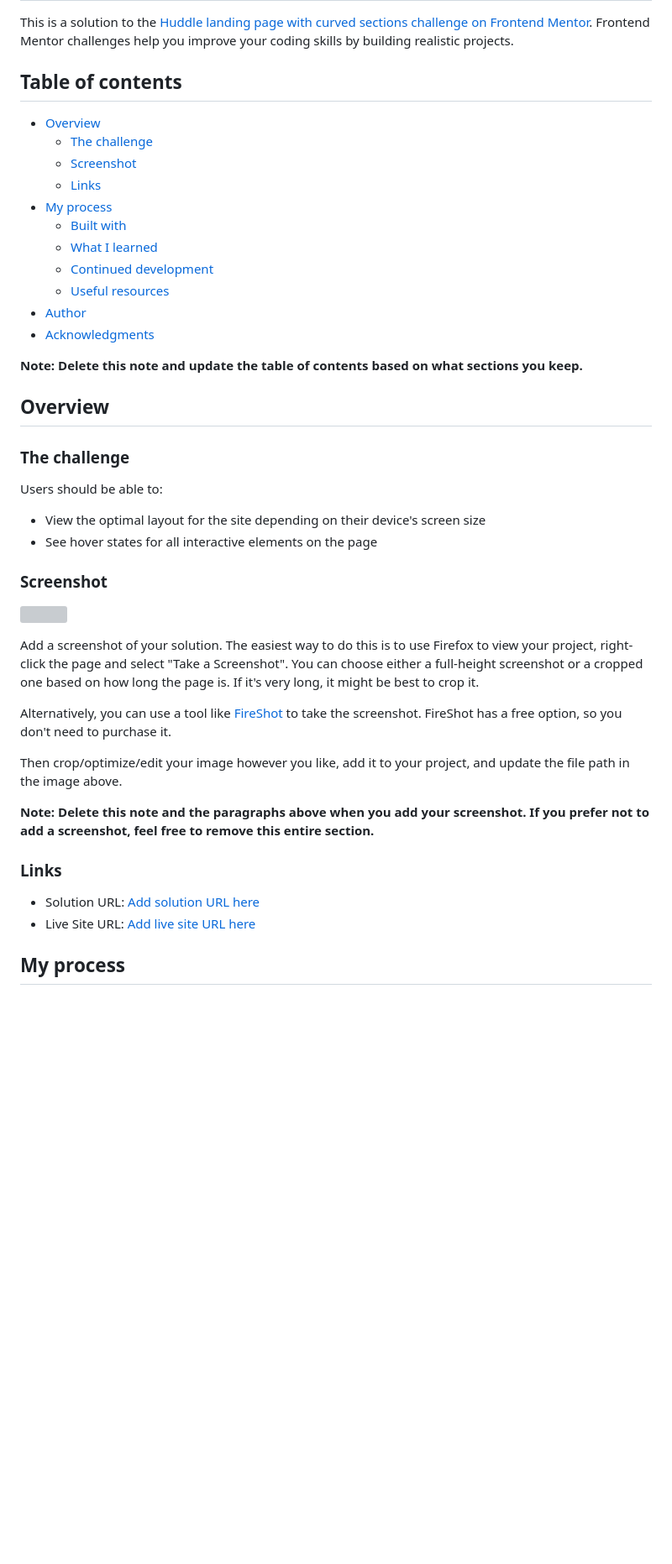
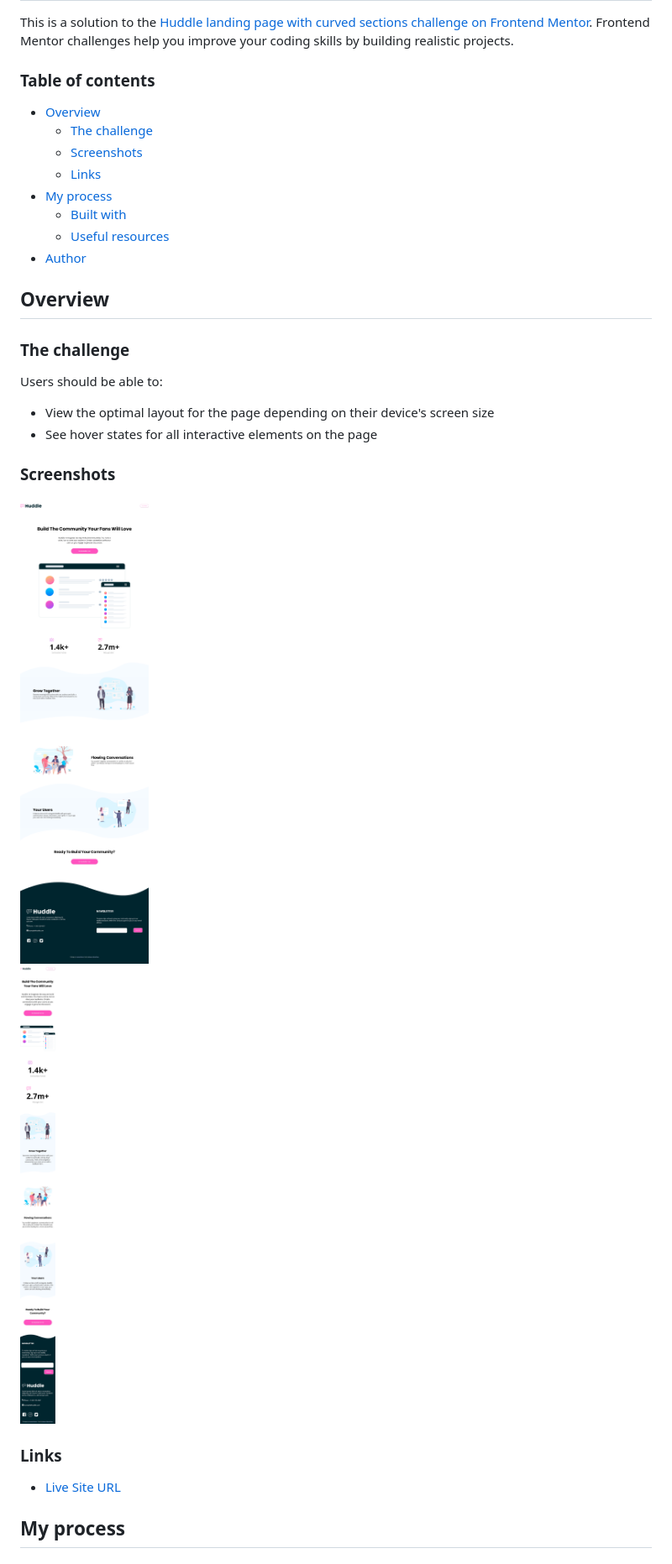
Before and after one commit to RazvanGP/huddle-landing-page-with-curved-sections-master, a Markdown page: README.md, the part around one of its changes. Shown at 84% size. Rendered like a GitHub page; pictures changed too: screenshots/desktop-version.png (added), screenshots/mobile-version.png (added); blank space fills up the shorter version; grey boxes are pictures that could not be loaded.

```diff
--- a/README.md
+++ b/README.md
@@ -2,21 +2,16 @@
 
 This is a solution to the [Huddle landing page with curved sections challenge on Frontend Mentor](https://www.frontendmentor.io/challenges/huddle-landing-page-with-curved-sections-5ca5ecd01e82137ec91a50f2). Frontend Mentor challenges help you improve your coding skills by building realistic projects.
 
-## Table of contents
+### Table of contents
 
 - [Overview](#overview)
   - [The challenge](#the-challenge)
-  - [Screenshot](#screenshot)
+  - [Screenshots](#screenshots)
   - [Links](#links)
 - [My process](#my-process)
   - [Built with](#built-with)
-  - [What I learned](#what-i-learned)
-  - [Continued development](#continued-development)
   - [Useful resources](#useful-resources)
 - [Author](#author)
-- [Acknowledgments](#acknowledgments)
-
-**Note: Delete this note and update the table of contents based on what sections you keep.**
 
 ## Overview
 
@@ -24,25 +19,17 @@ This is a solution to the [Huddle landing page with curved sections challenge on
 
 Users should be able to:
 
-- View the optimal layout for the site depending on their device's screen size
+- View the optimal layout for the page depending on their device's screen size
 - See hover states for all interactive elements on the page
 
-### Screenshot
+### Screenshots
 
-![](./screenshot.jpg)
-
-Add a screenshot of your solution. The easiest way to do this is to use Firefox to view your project, right-click the page and select "Take a Screenshot". You can choose either a full-height screenshot or a cropped one based on how long the page is. If it's very long, it might be best to crop it.
-
-Alternatively, you can use a tool like [FireShot](https://getfireshot.com/) to take the screenshot. FireShot has a free option, so you don't need to purchase it.
-
-Then crop/optimize/edit your image however you like, add it to your project, and update the file path in the image above.
-
-**Note: Delete this note and the paragraphs above when you add your screenshot. If you prefer not to add a screenshot, feel free to remove this entire section.**
+<img src="./screenshots/desktop-version.png" alt="desktop verison screenshot" style="width:700px;"/><br/>
+<img src="./screenshots/mobile-version.png" alt="mobile verison screenshot" style="width:350px;"/>
 
 ### Links
 
-- Solution URL: [Add solution URL here](https://your-solution-url.com)
-- Live Site URL: [Add live site URL here](https://your-live-site-url.com)
+- [Live Site URL](https://rgp-landing-page-curved-section.netlify.app/)
 
 ## My process
 
```
Also changed, not shown: other parts of README.md (+5 -52 lines), 3 other files.
